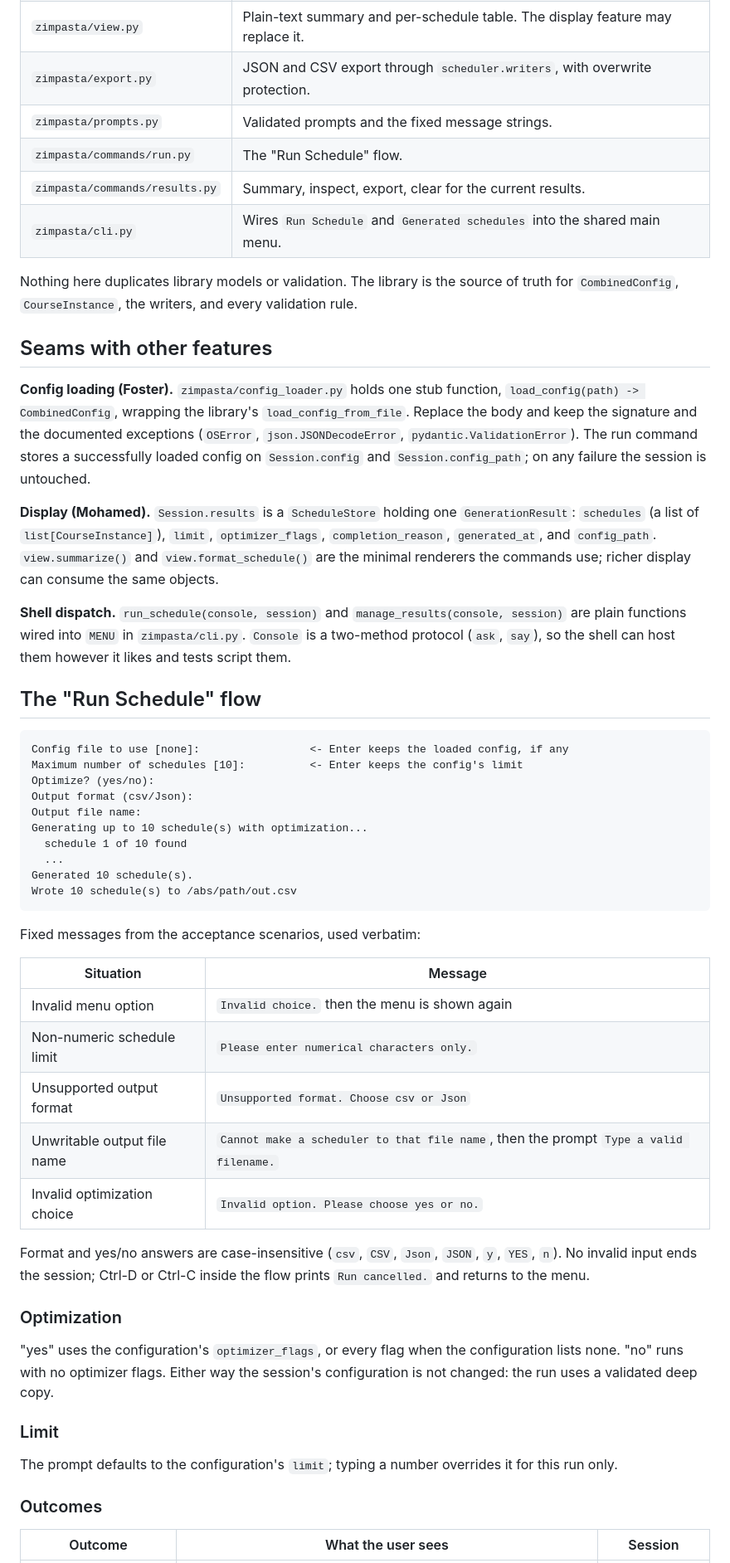
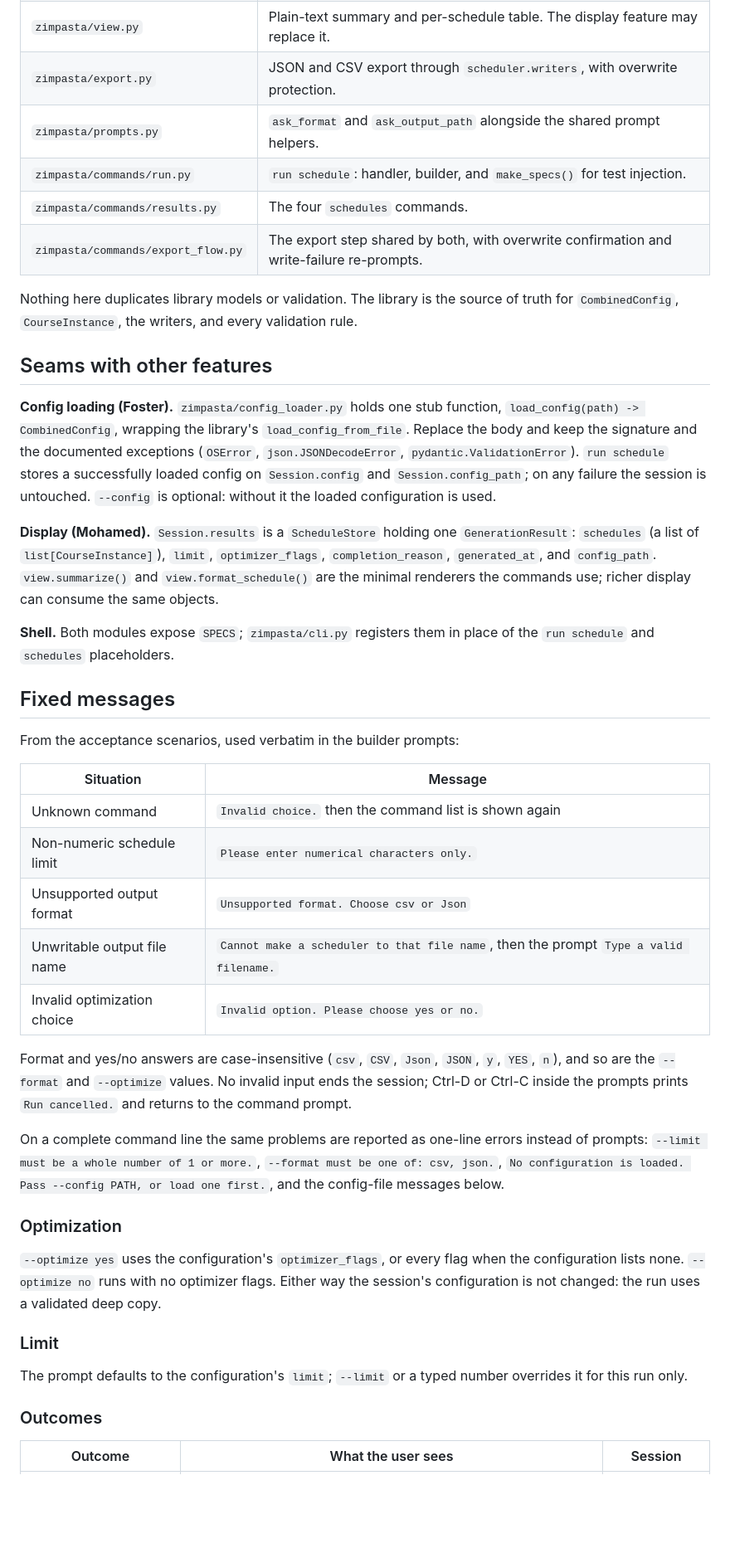
Before and after one commit to mucsci-students/2026fa-420-Dr-Z-Impasta, a Markdown page: docs/run-scheduler.md, the part around one of its changes. Shown at 83% size. GitHub-like rendering; blank space fills up the shorter version.

Commit message:
docs: describe the run and schedules commands
Co-Authored-By: Claude Fable 5.1 <noreply@anthropic.com>

````diff
--- a/docs/run-scheduler.md
+++ b/docs/run-scheduler.md
@@ -11,10 +44,10 @@ schedule management), and 10 (export).
 | `zimpasta/results.py` | `ScheduleStore`: the generated set kept in the session (replace, get, clear). |
 | `zimpasta/view.py` | Plain-text summary and per-schedule table. The display feature may replace it. |
 | `zimpasta/export.py` | JSON and CSV export through `scheduler.writers`, with overwrite protection. |
-| `zimpasta/prompts.py` | Validated prompts and the fixed message strings. |
-| `zimpasta/commands/run.py` | The "Run Schedule" flow. |
-| `zimpasta/commands/results.py` | Summary, inspect, export, clear for the current results. |
-| `zimpasta/cli.py` | Wires `Run Schedule` and `Generated schedules` into the shared main menu. |
+| `zimpasta/prompts.py` | `ask_format` and `ask_output_path` alongside the shared prompt helpers. |
+| `zimpasta/commands/run.py` | `run schedule`: handler, builder, and `make_specs()` for test injection. |
+| `zimpasta/commands/results.py` | The four `schedules` commands. |
+| `zimpasta/commands/export_flow.py` | The export step shared by both, with overwrite confirmation and write-failure re-prompts. |
 
 Nothing here duplicates library models or validation. The library is the source of truth for
 `CombinedConfig`, `CourseInstance`, the writers, and every validation rule.
@@ -24,57 +57,49 @@ Nothing here duplicates library models or validation. The library is the source
 **Config loading (Foster).** `zimpasta/config_loader.py` holds one stub function,
 `load_config(path) -> CombinedConfig`, wrapping the library's `load_config_from_file`. Replace
 the body and keep the signature and the documented exceptions (`OSError`,
-`json.JSONDecodeError`, `pydantic.ValidationError`). The run command stores a successfully
+`json.JSONDecodeError`, `pydantic.ValidationError`). `run schedule` stores a successfully
 loaded config on `Session.config` and `Session.config_path`; on any failure the session is
-untouched.
+untouched. `--config` is optional: without it the loaded configuration is used.
 
 **Display (Mohamed).** `Session.results` is a `ScheduleStore` holding one `GenerationResult`:
 `schedules` (a list of `list[CourseInstance]`), `limit`, `optimizer_flags`, `completion_reason`,
 `generated_at`, and `config_path`. `view.summarize()` and `view.format_schedule()` are the
 minimal renderers the commands use; richer display can consume the same objects.
 
-**Shell dispatch.** `run_schedule(console, session)` and `manage_results(console, session)` are
-plain functions wired into `MENU` in `zimpasta/cli.py`. `Console` is a two-method protocol (`ask`, `say`), so the shell can host them
-however it likes and tests script them.
+**Shell.** Both modules expose `SPECS`; `zimpasta/cli.py` registers them in place of the
+`run schedule` and `schedules` placeholders.
 
-## The "Run Schedule" flow
+## Fixed messages
 
-```
-Config file to use [none]:                 <- Enter keeps the loaded config, if any
-Maximum number of schedules [10]:          <- Enter keeps the config's limit
-Optimize? (yes/no):
-Output format (csv/Json):
-Output file name:
-Generating up to 10 schedule(s) with optimization...
-  schedule 1 of 10 found
-  ...
-Generated 10 schedule(s).
-Wrote 10 schedule(s) to /abs/path/out.csv
-```
-
-Fixed messages from the acceptance scenarios, used verbatim:
+From the acceptance scenarios, used verbatim in the builder prompts:
 
 | Situation | Message |
 | --- | --- |
-| Invalid menu option | `Invalid choice.` then the menu is shown again |
+| Unknown command | `Invalid choice.` then the command list is shown again |
 | Non-numeric schedule limit | `Please enter numerical characters only.` |
 | Unsupported output format | `Unsupported format. Choose csv or Json` |
 | Unwritable output file name | `Cannot make a scheduler to that file name`, then the prompt `Type a valid filename.` |
 | Invalid optimization choice | `Invalid option. Please choose yes or no.` |
 
-Format and yes/no answers are case-insensitive (`csv`, `CSV`, `Json`, `JSON`, `y`, `YES`, `n`).
-No invalid input ends the session; Ctrl-D or Ctrl-C inside the flow prints `Run cancelled.` and
-returns to the menu.
+Format and yes/no answers are case-insensitive (`csv`, `CSV`, `Json`, `JSON`, `y`, `YES`, `n`),
+and so are the `--format` and `--optimize` values. No invalid input ends the session; Ctrl-D or
+Ctrl-C inside the prompts prints `Run cancelled.` and returns to the command prompt.
+
+On a complete command line the same problems are reported as one-line errors instead of
+prompts: `--limit must be a whole number of 1 or more.`, `--format must be one of: csv, json.`,
+`No configuration is loaded. Pass --config PATH, or load one first.`, and the config-file
+messages below.
 
 ### Optimization
 
-"yes" uses the configuration's `optimizer_flags`, or every flag when the configuration lists
-none. "no" runs with no optimizer flags. Either way the session's configuration is not changed:
-the run uses a validated deep copy.
+`--optimize yes` uses the configuration's `optimizer_flags`, or every flag when the
+configuration lists none. `--optimize no` runs with no optimizer flags. Either way the session's
+configuration is not changed: the run uses a validated deep copy.
 
 ### Limit
 
-The prompt defaults to the configuration's `limit`; typing a number overrides it for this run only.
+The prompt defaults to the configuration's `limit`; `--limit` or a typed number overrides it for
+this run only.
 
 ### Outcomes
 
````
Also changed, not shown: other parts of docs/run-scheduler.md (+47 -24 lines).
